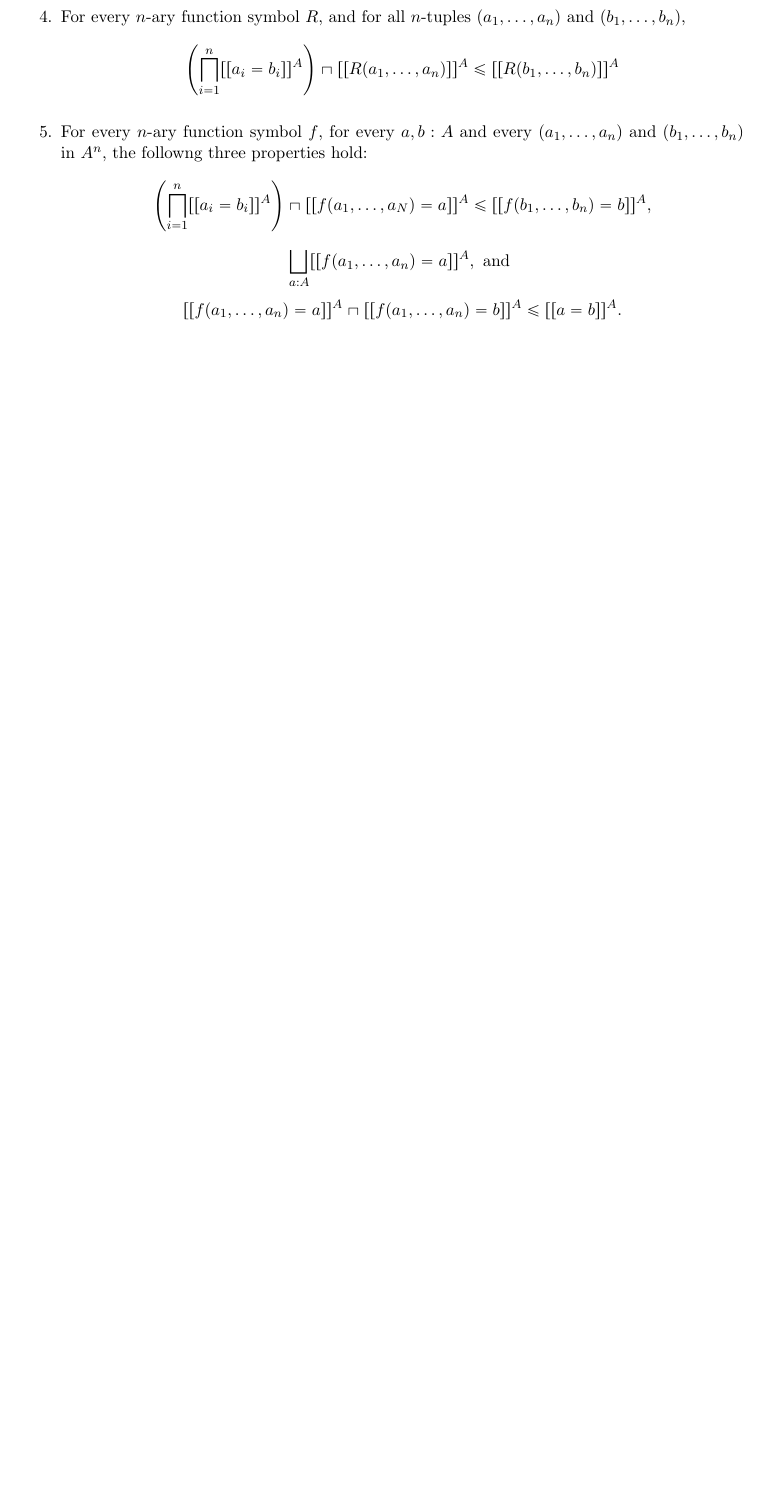
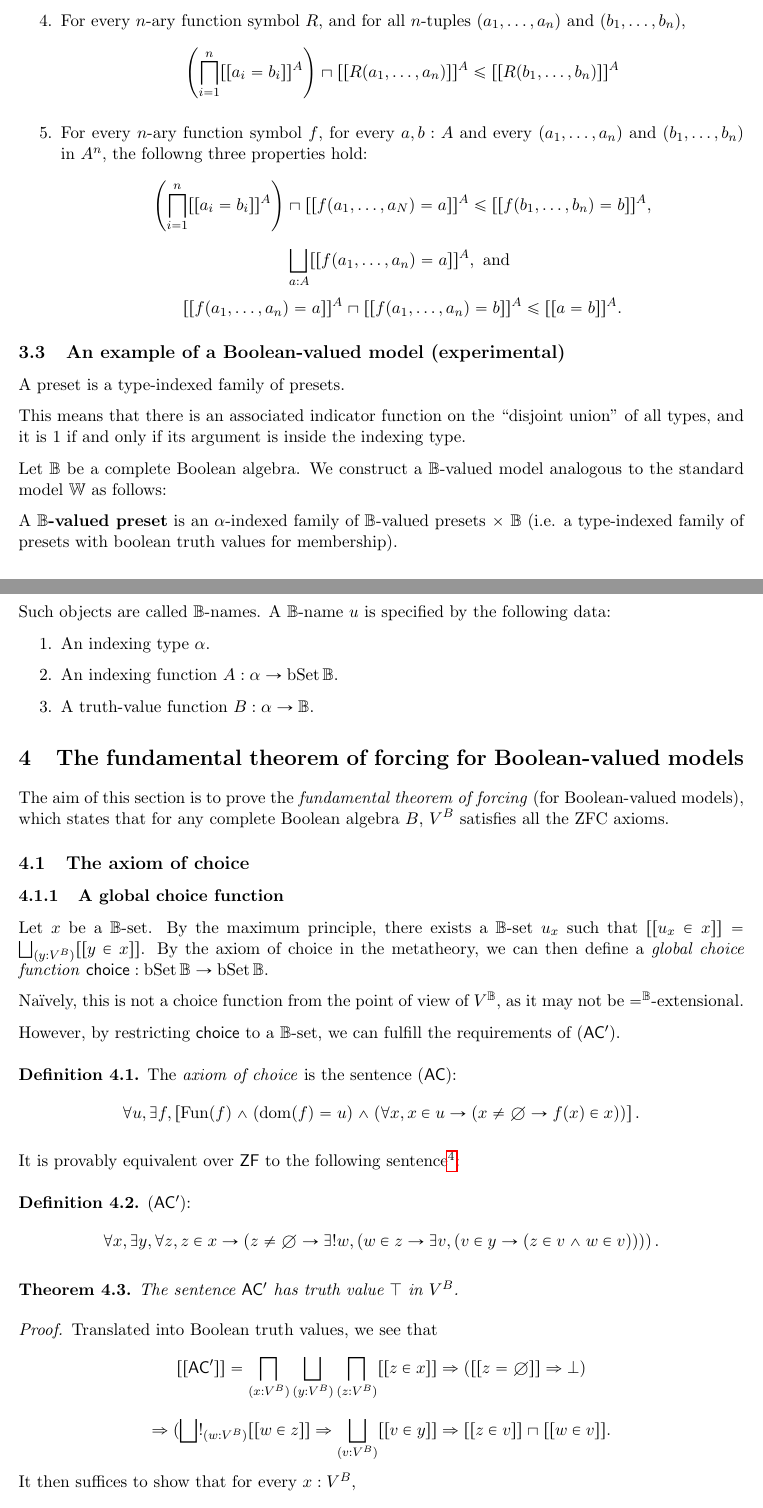
Before and after one commit to flypitch/flypitch-notes, a LaTeX paper (forcing-notes.tex): part of page 17 of 17 before the commit and two parts of pages 18 and 19 of 20 after it, the two joined at a grey line, cut so that both start at the same text, the shorter picture padded with empty space. The pictures show the PDF file forcing-notes.pdf that the author committed with the source.

Commit message:
Begin sketching proof of AC

```diff
--- a/forcing-notes.tex
+++ b/forcing-notes.tex
@@ -973,3 +973,62 @@ $$
 $$
   \end{enumerate}
 }
+
+\subsection{An example of a Boolean-valued model (experimental)}
+
+A preset is a type-indexed family of presets.
+
+This means that there is an associated indicator function on the ``disjoint union'' of all types, and it is 1 if and only if its argument is inside the indexing type.
+
+Let $\mbb{B}$ be a complete Boolean algebra. We construct a $\mbb{B}$-valued model analogous to the standard model $\mbb{W}$ as follows:
+
+A \tbf{$\mbb{B}$-valued preset} is an $\alpha$-indexed family of $\mbb{B}$-valued presets $ \times $ $\mbb{B}$ (i.e. a type-indexed family of presets with boolean truth values for membership).
+
+Such objects are called $\mbb{B}$-names. A $\mbb{B}$-name $u$ is specified by the following data:
+\begin{enumerate}
+\item An indexing type $\alpha$.
+\item An indexing function $A : \alpha \to \opn{bSet} \mathbb{B}$.
+\item A truth-value function $B : \alpha \to \mathbb{B}$.
+\end{enumerate}
+
+\section{The fundamental theorem of forcing for Boolean-valued models}
+The aim of this section is to prove the \emph{fundamental theorem of forcing} (for Boolean-valued models), which states that for any complete Boolean algebra $B$, $V^B$ satisfies all the ZFC axioms.
+
+\newcommand{\B}{\mathbb{B}}
+
+\subsection{The axiom of choice}
+\subsubsection{A global choice function}
+
+Let $x$ be a $\B$-set. By the maximum principle, there exists a $\B$-set $u_x$ such that
+$[[u_x \in x]] = \bigsqcup_{(y : V^B)} [[y \in x]]$. By the axiom of choice in the metatheory, we can then define a \emph{global choice function} $\msf{choice} : \opn{bSet} \B \to \opn{bSet} \B$.
+
+Na\"ively, this is not a choice function from the point of view of $V^\B$, as it may not be $=^\B$-extensional.
+
+However, by restricting $\msf{choice}$ to a $\B$-set, we can fulfill the requirements of $(\msf{AC'})$.
+
+\definition{\label{bv-ac1}
+The \emph{axiom of choice} is the sentence ($\msf{AC}$):
+$$
+\forall u, \exists f, \left[\opn{Fun}(f) \land \left( \dom(f) = u \right) \land \left(\forall x, x \in u \to \left( x \neq \emptyset \to f(x) \in x \right)\right)\right].
+$$}
+
+
+It is provably equivalent over $\msf{ZF}$ to the following sentence\footnote{See \url{http://us.metamath.org/mpeuni/ac3.html}}:
+\definition{\label{bv-ac2} ($\msf{AC'}$):
+$$
+\forall x, \exists y, \forall z, z \in x \to \left( z \neq \emptyset \to \exists! w, \left(w \in z \to \exists v, \left( v \in y \to \left( z \in v \land w \in v \right)\right)\right)\right).
+$$
+}
+
+\theorem{\label{bv-ac2-valid}
+The sentence $\msf{AC'}$ has truth value $\top$ in $V^B$.
+}
+
+\begin{proof}
+  Translated into Boolean truth values, we see that
+  $$
+[[\msf{AC'}]] = \bigsqcap_{(x : V^B)} \bigsqcup_{(y : V^B)} \bigsqcap_{(z : V^B)} [[z \in x]] \Rightarrow \left([[z = \emptyset]] \Rightarrow \bot \right) $$ $$ \Rightarrow (\bigsqcup!_{(w : V^B)} [[w \in z]] \Rightarrow \bigsqcup_{(v : V^B)} [[v \in y]] \Rightarrow [[z \in v]] \sqcap [[w \in v]].
+$$
+It then suffices to show that for every $x : V^B$,
+$$
+\top \leq \bigsqcup_{(y : V^B)} \bigsqcap_{(z : V^B)} [[z \in x]] \Rightarrow \left([[z = \emptyset]] \Rightarrow \bot \right) $$ $$ \Rightarrow (\bigsqcup!_{(w : V^B)} [[w \in z]] \Rightarrow \bigsqcup_{(v : V^B)} [[v \in y]] \Rightarrow [[z \in v]] \sqcap [[w \in v]].
@@ -975,0 +1042,21 @@ $$
+\top \leq \bigsqcap_{(z : V^B)} [[z \in x]] \Rightarrow \left([[z = \emptyset]] \Rightarrow \bot \right) $$ $$ \Rightarrow (\bigsqcup!_{(w : V^B)} [[w \in z]] \Rightarrow \bigsqcup_{(v : V^B)} [[v \in y]] \Rightarrow [[z \in v]] \sqcap [[w \in v]].
+$$
+Introducing the $z$, we then have to show that for any $z : V^B$,
+$$
+\top \leq [[z \in x]] \Rightarrow \left([[z = \emptyset]] \Rightarrow \bot \right) $$ $$ \Rightarrow (\bigsqcup!_{(w : V^B)} [[w \in z]] \Rightarrow \bigsqcup_{(v : V^B)} [[v \in y]] \Rightarrow [[z \in v]] \sqcap [[w \in v]].
+$$
+Introducing the implications (using, say, the deduction theorem), it suffices to show that
+$$[[z \in x]] \Rightarrow \left([[z = \emptyset]] \Rightarrow \bot \right) \leq (\bigsqcup!_{(w : V^B)} [[w \in z]] \Rightarrow \bigsqcup_{(v : V^B)} [[v \in y]] \Rightarrow [[z \in v]] \sqcap [[w \in v]].
+$$
+It is easy to see that for any $z : V^B$, $$[[z = \emptyset]] = \bigsqcap_{w : V^B} [[w \in z]] \Rightarrow \bot.$$ Let $u_z$ be the witness produced by the maximum principle such that
+$$
+[[u_z \in z]] = \bigsqcup_{(w : V^B)} [[w \in z]].
+$$
+% Simplifying the left-hand side of our goal, it now suffices to show that for an arbitrary $w : V^B$,
+Therefore, it suffices to show that
+$$
+[[z \in x]] \sqcap [[u_z \in z]] \leq (\bigsqcup!_{(w : V^B)} [[w \in z]] \Rightarrow \bigsqcup_{(v : V^B)} [[v \in y]] \Rightarrow [[z \in v]] \sqcap [[w \in v]].
+$$
+Instantiating the quantifier on the right-hand side with $u_z$ and unfolding the definition of the Boolean-valued version of the bounded ``exists unique'' quantifier, it now suffices to show that
+$$
+[[z \in x]] \sqcap [[u_z \in z]] \leq \bigsqcap_{(w' : V^B)} [[w' \in z]] \Rightarrow \left( \bigsqcup_{(v : V^B)} [[v \in y]] \sqcap [[z \in v]] \sqcap [[w' \in v]] \right) \Rightarrow [[w' = u_z]].
```
Also changed, not shown: forcing-notes.pdf, forcing-notes.tex (16 more changed lines).
